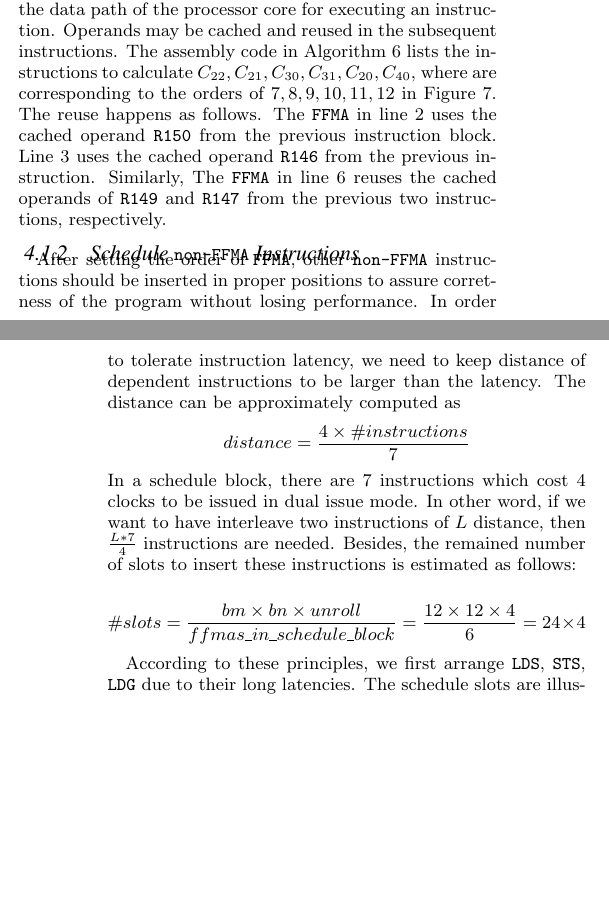
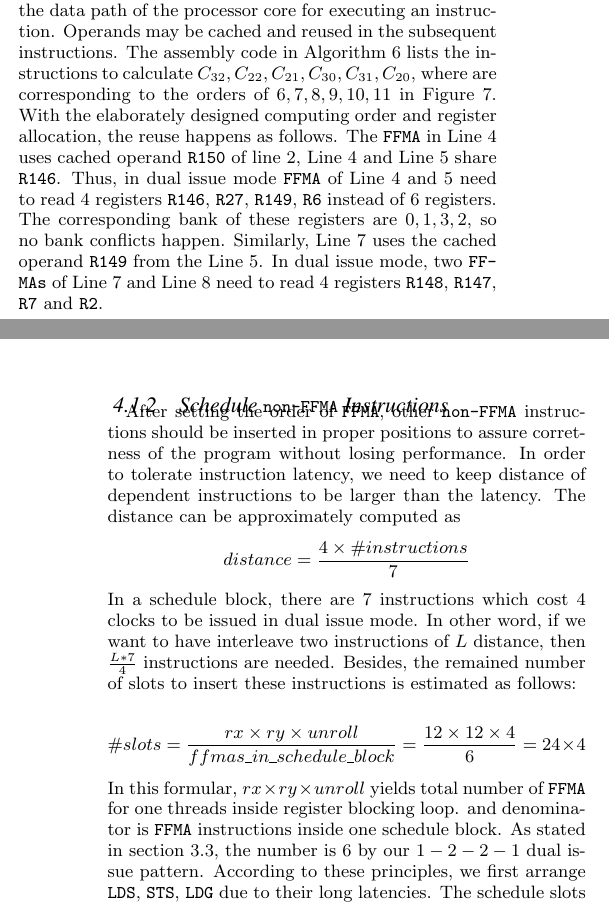
Before and after one commit to fruitfly1026/SGEMM, a LaTeX paper (sgemm.tex, which reads text/optimization.tex): two parts of the columns of pages 6 and 7 of 11, joined at a grey line, cut so that both start at the same text, the shorter picture padded with empty space. Compiled offline with pdfLaTeX.

Commit message:
revise 4.1.2

```diff
--- a/text/optimization.tex
+++ b/text/optimization.tex
@@ -38,7 +38,8 @@ Another advantage of this execution order is less register pressure due to regis
 operand collector mechanism~\cite{collector}. Operand collector is storage element coupled from register file and
 provides inputs to the data path of the processor core for executing an instruction. Operands may be cached and reused
 in the subsequent instructions. The assembly code in Algorithm~\ref{fig:order} lists the instructions to calculate
-$C_{22}, C_{21}, C_{30}, C_{31}, C_{20}, C_{40}$, where are corresponding to the orders of $7,8,9,10,11,12$ in
-Figure~\ref{fig:reg}. The reuse happens as follows. The {\tt FFMA} in line 2 uses the cached operand {\tt R150} from the previous instruction block. Line 3 uses the cached operand {\tt R146} from the previous instruction. Similarly, The {\tt FFMA} in line 6 reuses the cached operands of   {\tt R149} and {\tt R147} from the previous two instructions, respectively.
+$C_{32},C_{22}, C_{21}, C_{30}, C_{31}, C_{20}$, where are corresponding to the orders of $6,7,8,9,10,11$ in
+Figure~\ref{fig:reg}. With the elaborately designed computing order and register allocation, the reuse happens as follows. The {\tt FFMA} in Line $4$ uses cached operand {\tt R150} of line $2$, Line $4$ and Line $5$ share {\tt R146}. Thus, in dual issue mode {\tt FFMA} of Line $4$ and $5$ need to read 4 registers {\tt R146}, {\tt R27}, {\tt R149}, {\tt R6} instead of $6$ registers. The corresponding bank of these registers are $0,1,3,2$, so no bank conflicts happen.
+Similarly, Line 7 uses the cached operand {\tt R149} from the Line 5. In dual issue mode, two {\tt FFMAs} of Line 7 and Line 8 need to read $4$ registers {\tt R148}, {\tt R147}, {\tt R7} and {\tt R2}.
 
 \begin{table}[!t]
@@ -115,9 +116,10 @@ In a schedule block, there are $7$ instructions which cost $4$ clocks to be issu
 two instructions of $L$ distance, then $\frac{L*7}{4}$ instructions are needed. Besides, the remained number of slots to insert these instructions is estimated as follows:
 
 \begin{displaymath}
-\#slots = \frac{bm\times bn\times unroll}{ffmas\_in\_schedule\_block}=\frac{12\times 12\times 4}{6}=24\times 4
+\#slots = \frac{rx\times ry\times unroll}{ffmas\_in\_schedule\_block}=\frac{12\times 12\times 4}{6}=24\times 4
 \end{displaymath}
-
+In this formular, $rx\times ry\times unroll$ yields total number of {\tt FFMA} for one threads inside register blocking loop.
+and denominator is {\tt FFMA} instructions inside one schedule block. As stated in section~\ref{sec:benchmark}, the number is $6$ by our $1-2-2-1$ dual issue pattern.
 According to these principles, we first arrange {\tt LDS}, {\tt STS}, {\tt LDG} due to their long latencies. The
 schedule slots are illustrated in two dimension as shown in Table~\ref{tab:position}.
 Note that we use double buffers to hide latency of {\tt LDG} from global memory, which costs $200$ clock cycles.
```
Also changed, not shown: text/benchmark.tex (+1 -0 lines), text/optimization.tex (2 more changed lines).
